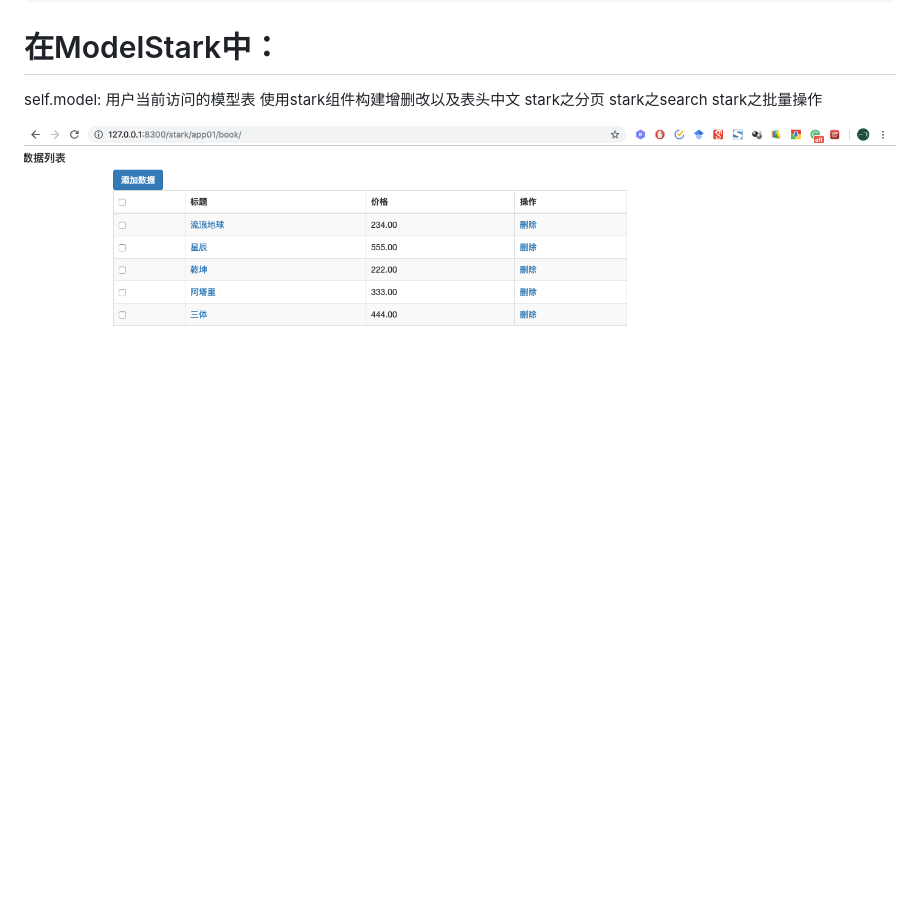
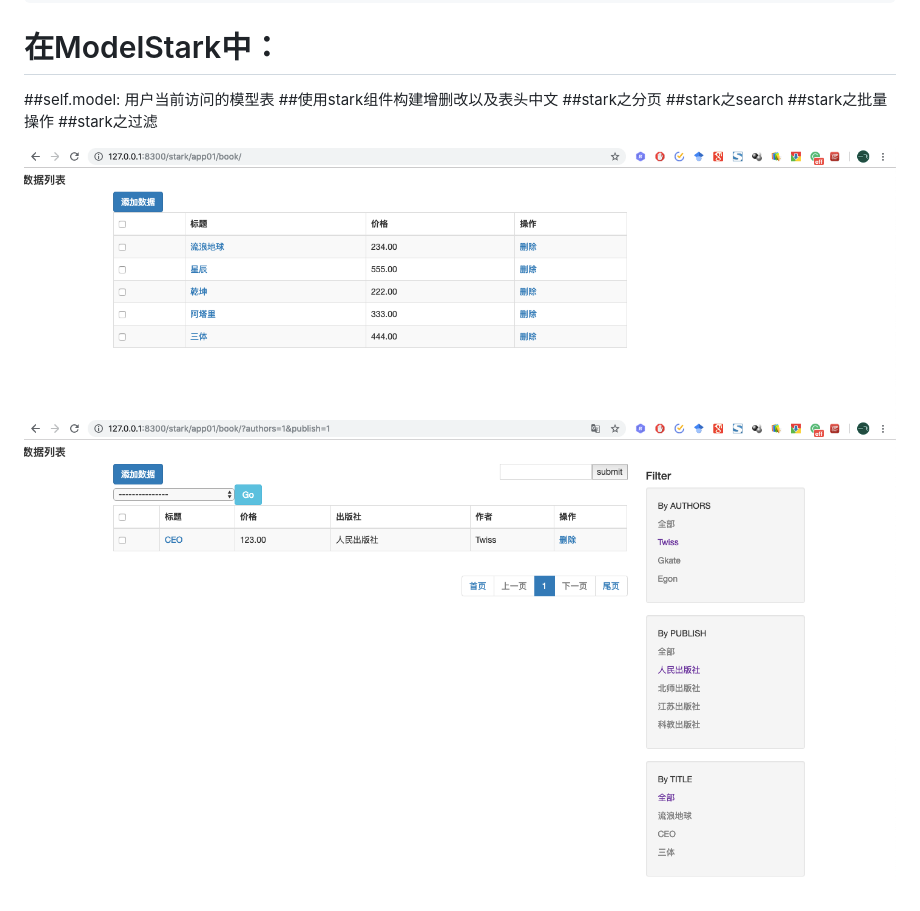
Before and after one commit to HQCfly/XadminDemo, a Markdown page: README.md, the part around the change. GitHub-like rendering; pictures changed too: img-folder/filter.png (added); blank space fills up the shorter version.

Commit message:
#添加README 添加注释 完成stark增删改操作 表头换成中文 stark分页 stark之search stark之批量处理 stark过滤

```diff
--- a/README.md
+++ b/README.md
@@ -54,10 +54,12 @@
                 print("===>", model._meta.app_label)
 
 # 在ModelStark中：
-self.model: 用户当前访问的模型表
-使用stark组件构建增删改以及表头中文
-stark之分页
-stark之search
-stark之批量操作
+##self.model: 用户当前访问的模型表
+##使用stark组件构建增删改以及表头中文
+##stark之分页
+##stark之search
+##stark之批量操作
+##stark之过滤
 
 ![Image](https://github.com/HQCfly/XadminDemo/blob/master/img-folder/starkedit.png)
+![Image](https://github.com/HQCfly/XadminDemo/blob/master/img-folder/filter.png)
```
Also changed, not shown: 5 other files.
